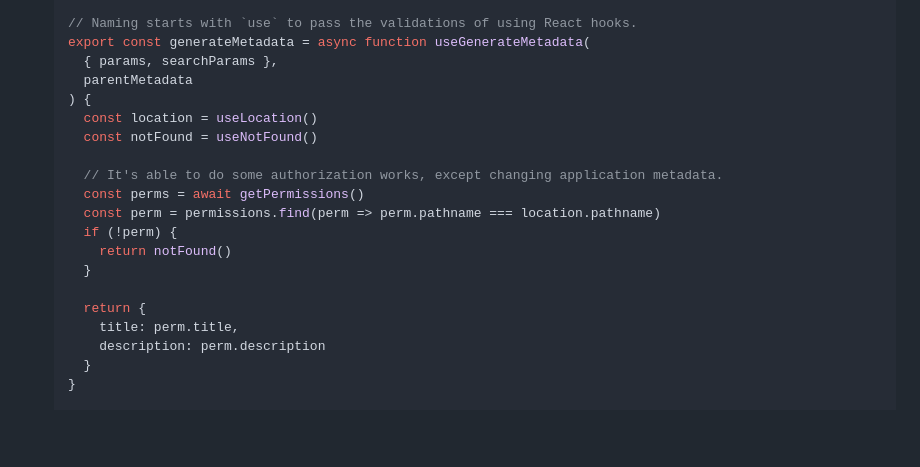
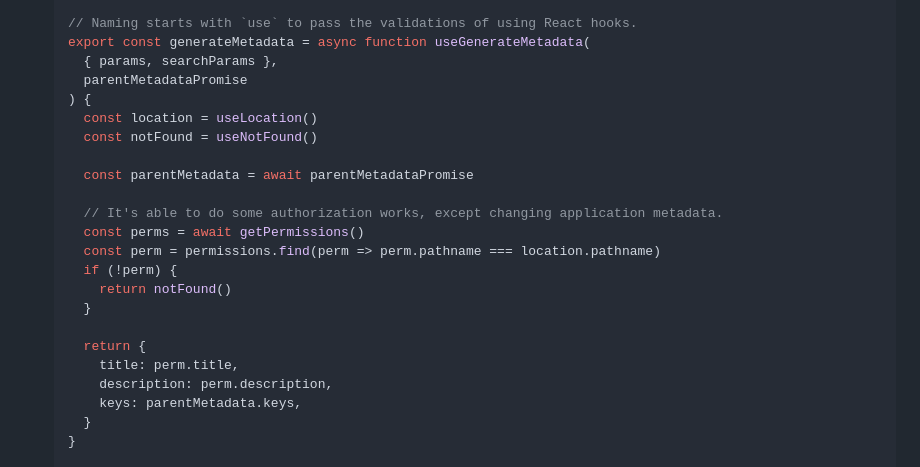
Before and after one commit to meta-ultra/app-router, a Markdown page: packages/app-router/README.md, the part around the change. GitHub-like rendering; blank space fills up the shorter version.

Commit message:
chore(app-router): update usage

```diff
--- a/packages/app-router/README.md
+++ b/packages/app-router/README.md
@@ -119,10 +119,12 @@ Let's demonstrate how to use `@meta-ultra/app-router` with Next.js App Router co
   // Naming starts with `use` to pass the validations of using React hooks.
   export const generateMetadata = async function useGenerateMetadata(
     { params, searchParams },
-    parentMetadata
+    parentMetadataPromise
   ) {
     const location = useLocation()
     const notFound = useNotFound()
+
+    const parentMetadata = await parentMetadataPromise
 
     // It's able to do some authorization works, except changing application metadata.
     const perms = await getPermissions()
@@ -133,7 +135,8 @@ Let's demonstrate how to use `@meta-ultra/app-router` with Next.js App Router co
 
     return {
       title: perm.title,
-      description: perm.description
+      description: perm.description,
+      keys: parentMetadata.keys,
     }
   }
 
```
